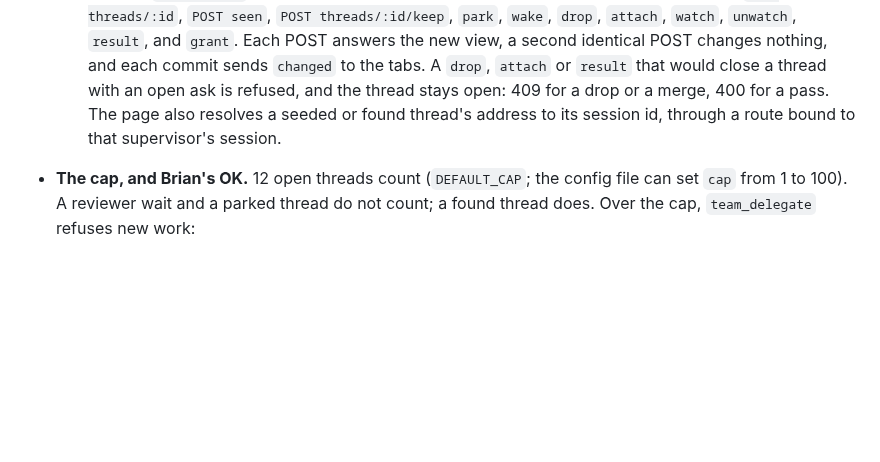
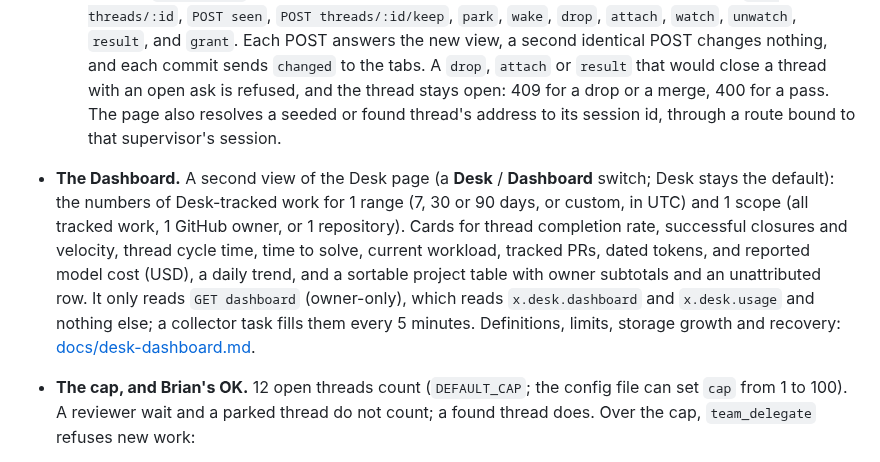
Before and after one commit to bketelsen/pi-pocket-team, a Markdown page: README.md, the part around the change. Rendered like a GitHub page; blank space fills up the shorter version.

```diff
--- a/README.md
+++ b/README.md
@@ -473,6 +473,7 @@ One thread for each piece of work the team runs in the background: T13, T14, …
     - **Each row** shows the id, the title, the repository, the next actor, its PRs with their states, and a "new" mark for an event since Brian's last look. A tap opens the thread in full: PRs, asks, the last 10 events, and its reports as plain text.
     - **The header** counts what needs Brian, what is ready to merge, what is open, stale, and parked, and how many threads count (`9 of 12 count`), and says how many open PRs are by other authors. That count is a button: it opens the section **Other PRs** and scrolls to it. When the desk is full, a banner says so (`The desk is full: 13 of 12 count. Allow 1 lets Odrade open 1 more thread, and tells her to delegate the work that waited.`), offers **Allow 1**, and shows how many extra OKs wait (`2 extra allowed`).
     - **Routes.** `GET threads` (it sweeps a supervisor first when nobody looked for 5 minutes), `GET threads/:id`, `POST seen`, `POST threads/:id/keep`, `park`, `wake`, `drop`, `attach`, `watch`, `unwatch`, `result`, and `grant`. Each POST answers the new view, a second identical POST changes nothing, and each commit sends `changed` to the tabs. A `drop`, `attach` or `result` that would close a thread with an open ask is refused, and the thread stays open: 409 for a drop or a merge, 400 for a pass. The page also resolves a seeded or found thread's address to its session id, through a route bound to that supervisor's session.
+- **The Dashboard.** A second view of the Desk page (a **Desk** / **Dashboard** switch; Desk stays the default): the numbers of Desk-tracked work for 1 range (7, 30 or 90 days, or custom, in UTC) and 1 scope (all tracked work, 1 GitHub owner, or 1 repository). Cards for thread completion rate, successful closures and velocity, thread cycle time, time to solve, current workload, tracked PRs, dated tokens, and reported model cost (USD), a daily trend, and a sortable project table with owner subtotals and an unattributed row. It only reads `GET dashboard` (owner-only), which reads `x.desk.dashboard` and `x.desk.usage` and nothing else; a collector task fills them every 5 minutes. Definitions, limits, storage growth and recovery: [docs/desk-dashboard.md](docs/desk-dashboard.md).
 - **The cap, and Brian's OK.** 12 open threads count (`DEFAULT_CAP`; the config file can set `cap` from 1 to 100). A reviewer wait and a parked thread do not count; a found thread does. Over the cap, `team_delegate` refuses new work:
 
     > The desk is full: 12 of 12 threads count. Stale: T3, T8. Ask Brian for an OK: he taps "Allow 1" on the Desk page (a [desk] message then tells you), or writes "desk ok" in this chat. Then delegate again.
```
Also changed, not shown: docs/desk-dashboard.md (added, +181 -0 lines), docs/desk-dashboard-shots/desktop.png (added), docs/desk-dashboard-shots/phone.png (added), 11 other files.
